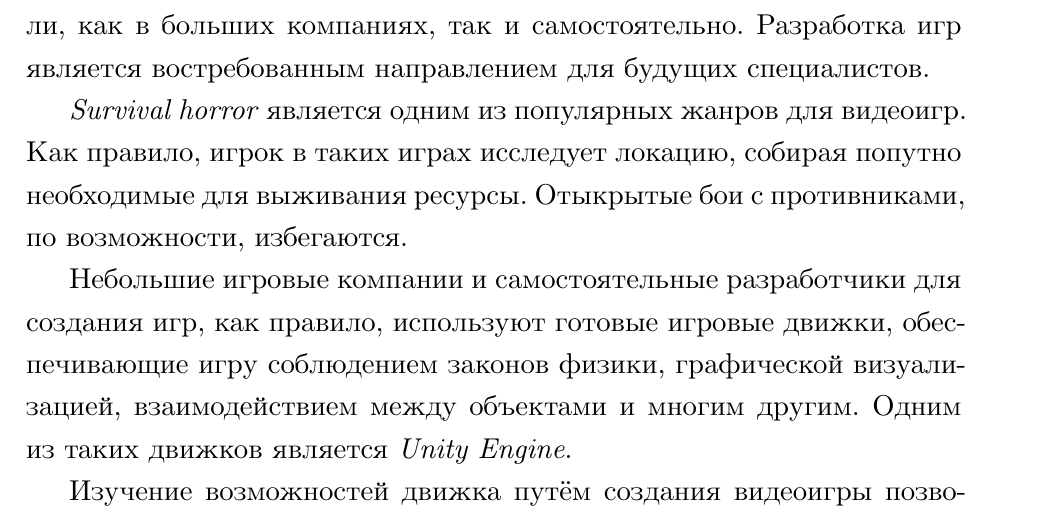
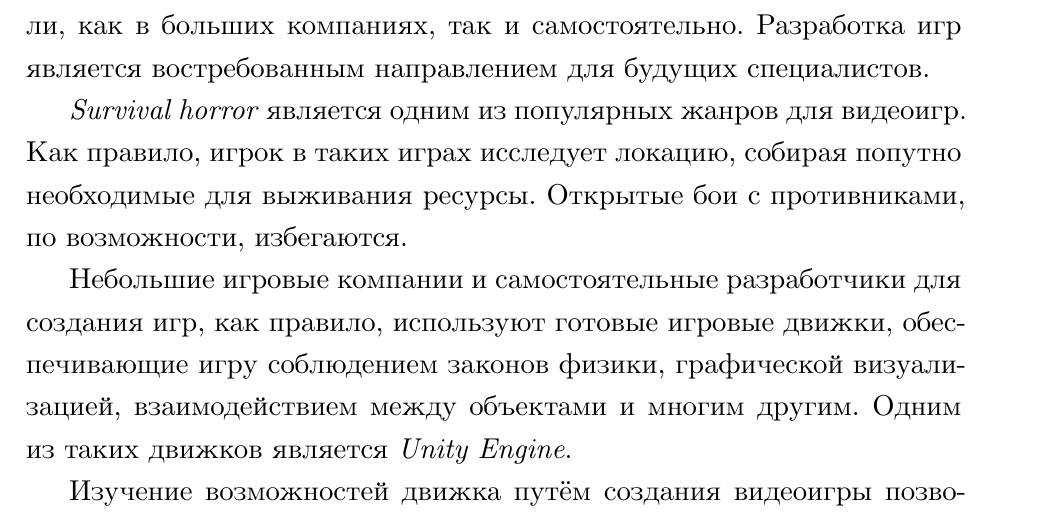
Before and after one commit to LeonidLodygin/Articles, a LaTeX thesis (2023/Semester practice/game_lodygin.tex, which reads 2023/Semester practice/intro.tex): part of page 3 of 18, cut so that both start at the same text. Compiled offline with XeLaTeX.

Commit message:
Fix mistake in the intro

```diff
--- a/2023/Semester practice/intro.tex
+++ b/2023/Semester practice/intro.tex
@@ -6,7 +6,7 @@
 
 \textit{Игровая индустрия}, зародившаяся в 70-х годах прошлого века, за несколько десятилетий выросла в огромный самостоятельный пласт в разработке программного обеспечения. Миллионы пользователей по всему миру, десятки тысяч программистов, работающих в этой отрасли, как в больших компаниях, так и самостоятельно. Разработка игр является востребованным направлением для будущих специалистов.
 
-\textit{Survival horror} является одним из популярных жанров для видеоигр. Как правило, игрок в таких играх исследует локацию, собирая попутно необходимые для выживания ресурсы. Отыкрытые бои с противниками, по возможности, избегаются.
+\textit{Survival horror} является одним из популярных жанров для видеоигр. Как правило, игрок в таких играх исследует локацию, собирая попутно необходимые для выживания ресурсы. Открытые бои с противниками, по возможности, избегаются.
 
 Небольшие игровые компании и самостоятельные разработчики для создания игр, как правило, используют готовые игровые движки, обеспечивающие игру соблюдением законов физики, графической визуализацией, взаимодействием между объектами и многим другим. Одним из таких движков является \textit{Unity Engine}.
 
```
Also changed, not shown: 2023/Semester practice/game_lodygin.pdf.
